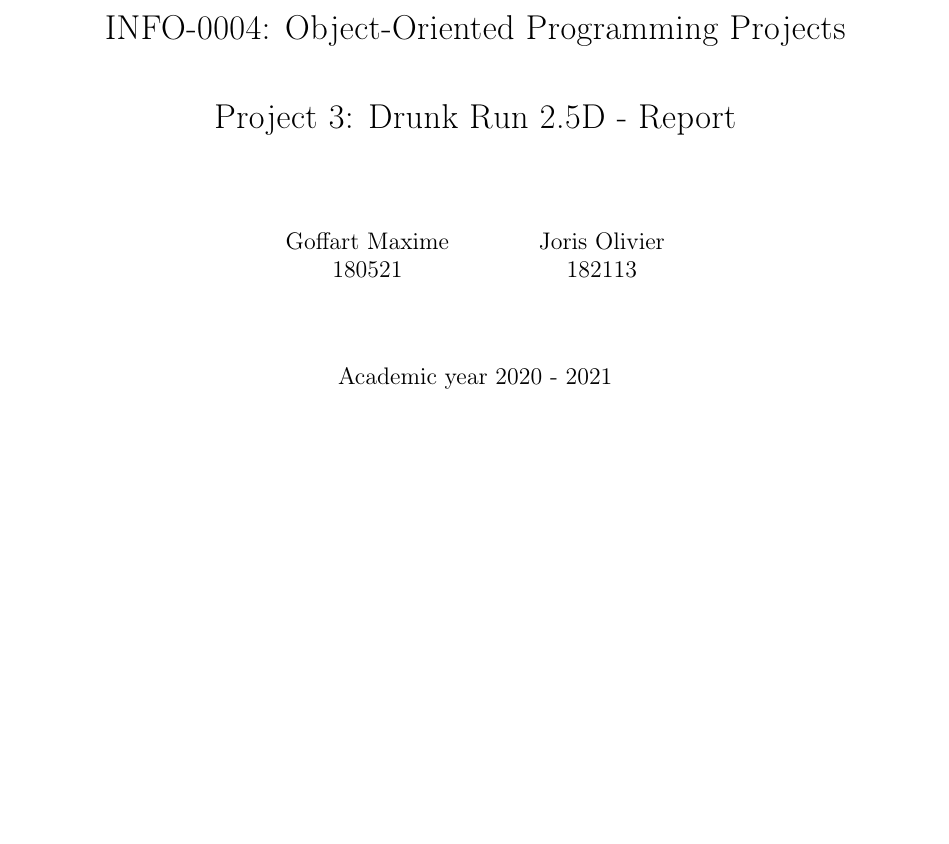
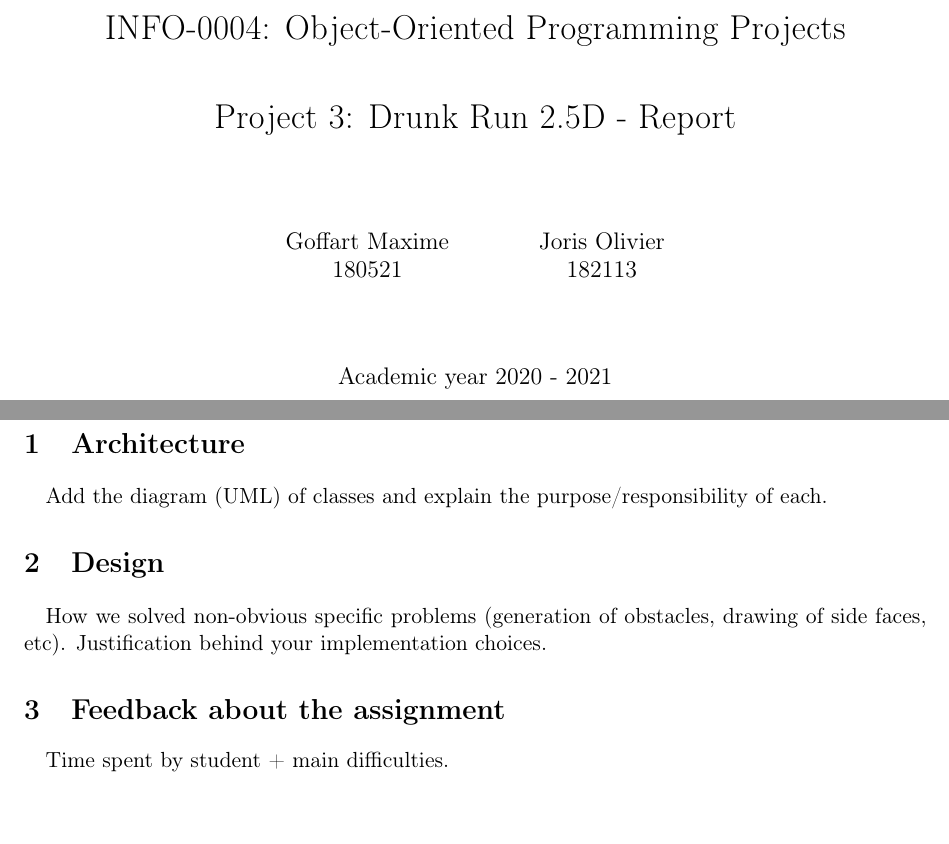
Before and after one commit to OlivierJoris/Drunk-run, a LaTeX document (report/report.tex): part of the page before the commit and two parts of pages 1 and 2 of 2 after it, the two joined at a grey line, cut so that both start at the same text, the shorter picture padded with empty space. Compiled offline with pdfLaTeX.

Commit message:
Template report

```diff
--- a/report/report.tex
+++ b/report/report.tex
@@ -19,7 +19,6 @@
 \usepackage{listings}
 \usepackage{titlesec, blindtext, color}
 \usepackage{float}
-\usepackage[colorlinks, linkcolor=blue]{hyperref}
 \usepackage[nameinlink,noabbrev]{cleveref}
 
 \usepackage{titling}
@@ -50,4 +49,19 @@
 
 %%%%%%%%%%%%%%%%%%%%%%%%%%%%%%%%%%%%%%%%%%%%%%
 
+\section{Architecture}
+\paragraph{}Add the diagram (UML) of classes and explain the purpose/responsibility of each.
+
+%%%%%%%%%%%%%%%%%%%%%%%%%%%%%%%%%%%%%%%%%%%%%%
+
+\section{Design}
+\paragraph{}How we solved non-obvious specific problems (generation of obstacles, drawing of side faces, etc). Justification behind your implementation choices.
+
+%%%%%%%%%%%%%%%%%%%%%%%%%%%%%%%%%%%%%%%%%%%%%%
+
+\section{Feedback about the assignment}
+\paragraph{}Time spent by student + main difficulties.
+
+%%%%%%%%%%%%%%%%%%%%%%%%%%%%%%%%%%%%%%%%%%%%%%
+
 \end{document}
```
Also changed, not shown: report/report.pdf (added).
